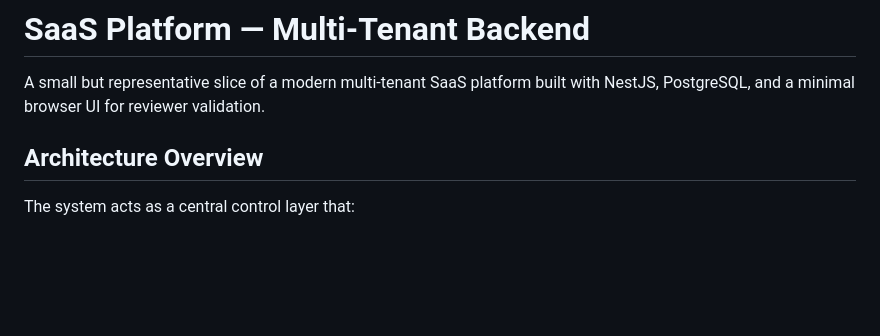
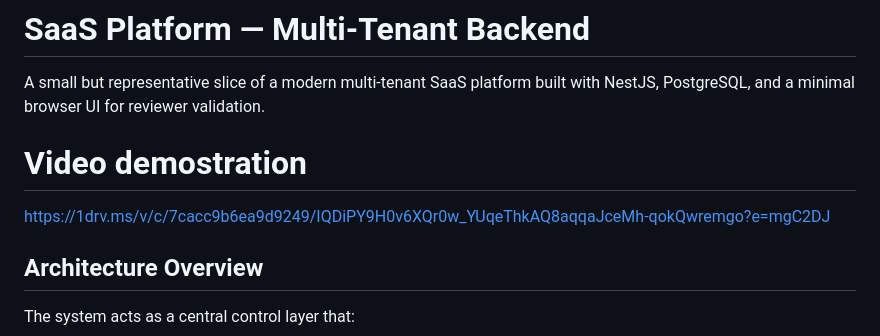
Before and after one commit to nxuanphuc1995/multi-tenant-saas-control, a Markdown page: README.md, the part around the change. GitHub-like rendering; blank space fills up the shorter version.

Commit message:
Add demo link to README

```diff
--- a/README.md
+++ b/README.md
@@ -1,6 +1,9 @@
 # SaaS Platform — Multi-Tenant Backend
 
 A small but representative slice of a modern multi-tenant SaaS platform built with NestJS, PostgreSQL, and a minimal browser UI for reviewer validation.
+
+# Video demostration
+https://1drv.ms/v/c/7cacc9b6ea9d9249/IQDiPY9H0v6XQr0w_YUqeThkAQ8aqqaJceMh-qokQwremgo?e=mgC2DJ
 
 ## Architecture Overview
 
```
